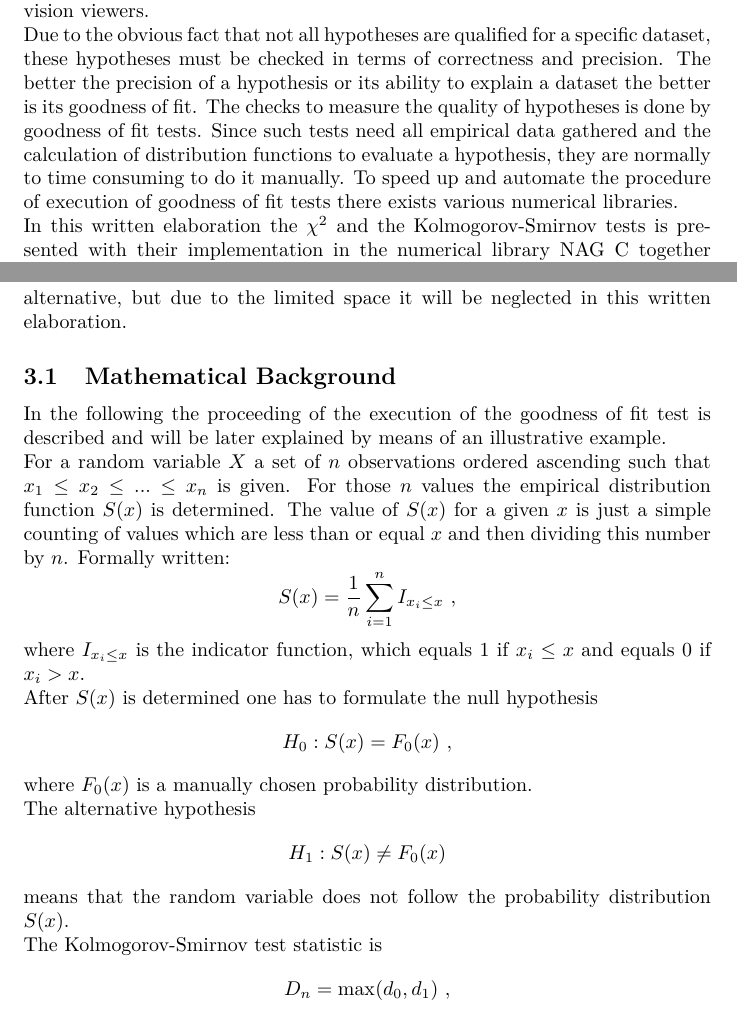
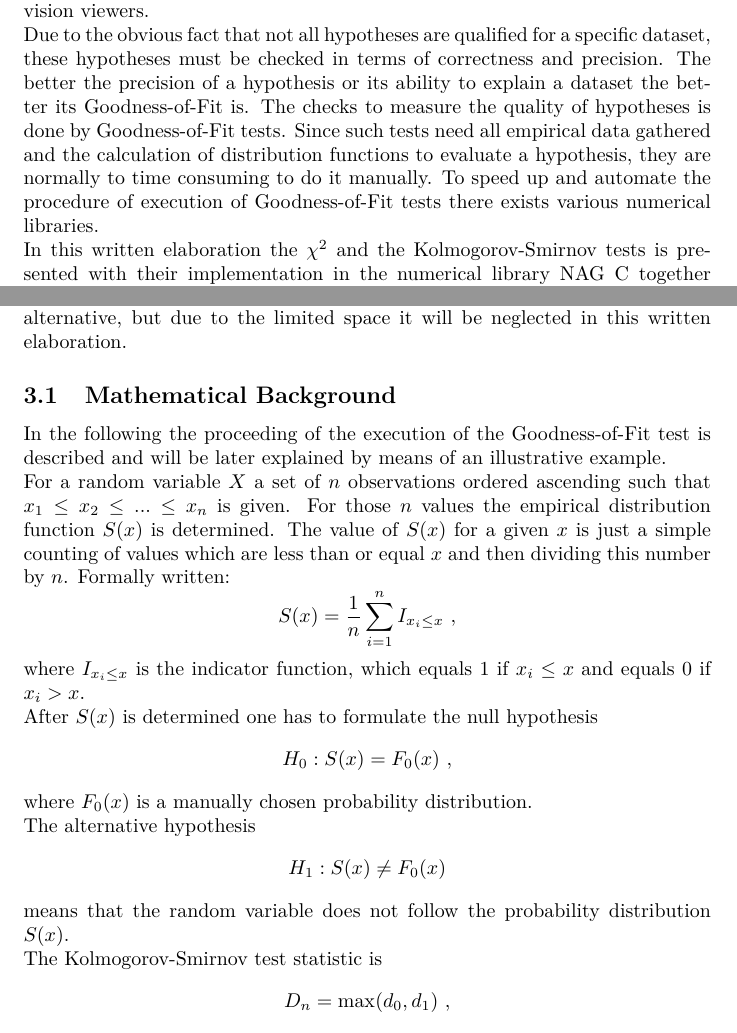
Before and after one commit to muued/seminar-nb, a LaTeX document (ausarbeitung/report.tex): two parts of pages 4 and 9 of 27, joined at a grey line, cut so that both start at the same text. Compiled offline with pdfLaTeX.

Commit message:
Goodness-of-Fit

```diff
--- a/ausarbeitung/report.tex
+++ b/ausarbeitung/report.tex
@@ -79,8 +79,8 @@ Christian Janßen \hfill Fabian Ohler
 \section{Introduction}
 Statistics as a part of mathematics describes collecting, evaluating and judging of information and data. In addition it serves the stochastic as a connection between empirical datasets and their respective hypothesis. Those datasets help prognosticating future events like the daily weather forecast.The Statistics helps to create hypotheses explaining the distribution of values of discrete datasets and this allowing conclusions about areas where no data is provided. This is useful for example while calculating TV ratings on basis of a few observed television viewers.\\
 Due to the obvious fact that not all hypotheses are qualified for a specific dataset, these hypotheses must be checked in terms of correctness and precision.
-The better the precision of a hypothesis or its ability to explain a dataset the better is its goodness of fit.
-The checks to measure the quality of hypotheses is done by goodness of fit tests. Since such tests need all empirical data gathered and the calculation of distribution functions to evaluate a hypothesis, they are normally to time consuming to do it manually. To speed up and automate the procedure of execution of goodness of fit tests there exists various numerical libraries.\\
+The better the precision of a hypothesis or its ability to explain a dataset the better its Goodness-of-Fit is.
+The checks to measure the quality of hypotheses is done by Goodness-of-Fit tests. Since such tests need all empirical data gathered and the calculation of distribution functions to evaluate a hypothesis, they are normally to time consuming to do it manually. To speed up and automate the procedure of execution of Goodness-of-Fit tests there exists various numerical libraries.\\
 In this written elaboration the $\chi^2$ and the Kolmogorov-Smirnov tests is presented with their implementation in the numerical library NAG C together with another alternative library. Between various alternatives such as R \cite{hellbrueck2009angewandte}, Matlab \cite{benker2001statistik}, and Mathematica \cite{jaeger1997statistik}, we decided to present the test equivalents in R, as it on its way to being the most commonly used language for statistical applications and all comparable major applications provide interfaces to it.
 \section{Basic Statistics}
 This section is intended to provide the basic knowledge about statistics up to statistical hypothesis testing needed to understand the two algorithms this paper focuses on.
@@ -252,10 +252,10 @@ For further reading, we recommend established literature \cite{conover1980practi
 \section{Kolmogorov–Smirnov Test}
 In statistics the Kolmogorov-Smirnov-test is a nonparametric test which checks for equality of two probability distributions.
 With this test one can check either if a given set of random samples follows a specified probability distribution or if two sets of random samples have the same probability distribution.\\
-The first alternative is called ``one sample Kolmogorov-Smirnov test'' and is a goodness of fit test. The ``two sample  Kolmogorov-Smirnov test'' is the second alternative, but due to the limited space it will be neglected in this written elaboration.
+The first alternative is called ``one sample Kolmogorov-Smirnov test'' and is a Goodness-of-Fit test. The ``two sample  Kolmogorov-Smirnov test'' is the second alternative, but due to the limited space it will be neglected in this written elaboration.
 
 \subsection{Mathematical Background}
-In the following the proceeding of the execution of the goodness of fit test is described and will be later explained by means of an illustrative example. \\
+In the following the proceeding of the execution of the Goodness-of-Fit test is described and will be later explained by means of an illustrative example. \\
 For a random variable $X$ a set of $n$ observations ordered ascending such that $x_1 \le x_2 \le ... \le x_n$ is given. For those $n$ values the empirical distribution function $S(x)$  is determined.
 The value of $S(x)$ for a given $x$ is just a simple counting of values which are less than or equal $x$ and then dividing this number by $n$. Formally written:
 $$S(x) = \frac{1}{n} \sum\limits^n_{i=1} I_{x_i\le x}~,$$
```
Also changed, not shown: ausarbeitung/report.tex (12 more changed lines).
